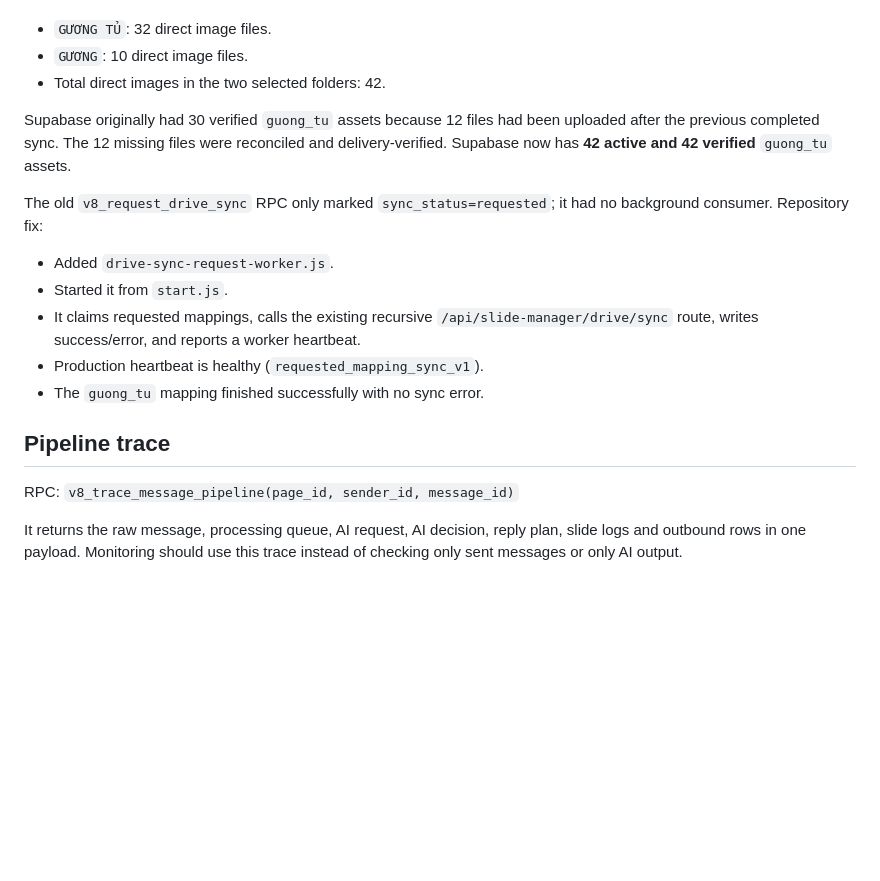
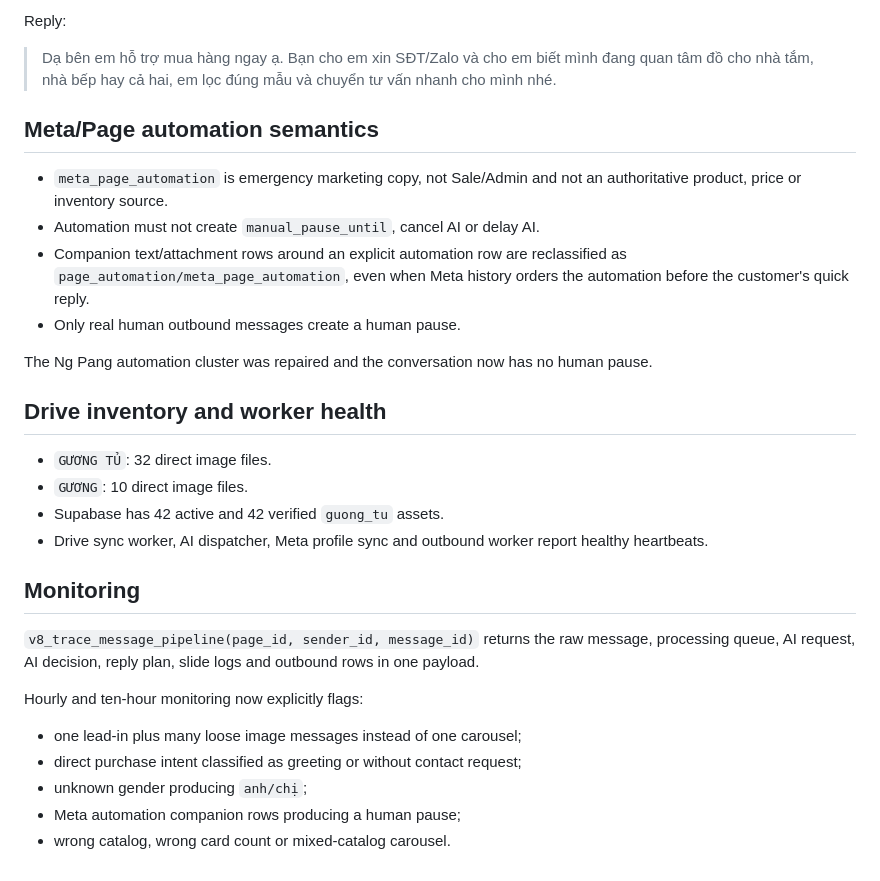
Before and after one commit to vxhienvn/AIGUKAPLUS, a Markdown page: ops/20260722_ai_pipeline_slide10_stabilization.md, the part around one of its changes. GitHub-like rendering; blank space fills up the shorter version.

```diff
--- a/ops/20260722_ai_pipeline_slide10_stabilization.md
+++ b/ops/20260722_ai_pipeline_slide10_stabilization.md
@@ -107,20 +126,31 @@ Direct Google Drive inspection found:
+Reply:
+
+> Dạ bên em hỗ trợ mua hàng ngay ạ. Bạn cho em xin SĐT/Zalo và cho em biết mình đang quan tâm đồ cho nhà tắm, nhà bếp hay cả hai, em lọc đúng mẫu và chuyển tư vấn nhanh cho mình nhé.
+
+## Meta/Page automation semantics
+
+- `meta_page_automation` is emergency marketing copy, not Sale/Admin and not an authoritative product, price or inventory source.
+- Automation must not create `manual_pause_until`, cancel AI or delay AI.
+- Companion text/attachment rows around an explicit automation row are reclassified as `page_automation/meta_page_automation`, even when Meta history orders the automation before the customer's quick reply.
+- Only real human outbound messages create a human pause.
+
+The Ng Pang automation cluster was repaired and the conversation now has no human pause.
+
+## Drive inventory and worker health
 
 - `GƯƠNG TỦ`: 32 direct image files.
 - `GƯƠNG`: 10 direct image files.
-- Total direct images in the two selected folders: 42.
+- Supabase has 42 active and 42 verified `guong_tu` assets.
+- Drive sync worker, AI dispatcher, Meta profile sync and outbound worker report healthy heartbeats.
 
-Supabase originally had 30 verified `guong_tu` assets because 12 files had been uploaded after the previous completed sync. The 12 missing files were reconciled and delivery-verified. Supabase now has **42 active and 42 verified** `guong_tu` assets.
+## Monitoring
 
-The old `v8_request_drive_sync` RPC only marked `sync_status=requested`; it had no background consumer. Repository fix:
+`v8_trace_message_pipeline(page_id, sender_id, message_id)` returns the raw message, processing queue, AI request, AI decision, reply plan, slide logs and outbound rows in one payload.
 
-- Added `drive-sync-request-worker.js`.
-- Started it from `start.js`.
-- It claims requested mappings, calls the existing recursive `/api/slide-manager/drive/sync` route, writes success/error, and reports a worker heartbeat.
-- Production heartbeat is healthy (`requested_mapping_sync_v1`).
-- The `guong_tu` mapping finished successfully with no sync error.
+Hourly and ten-hour monitoring now explicitly flags:
 
-## Pipeline trace
-
-RPC: `v8_trace_message_pipeline(page_id, sender_id, message_id)`
-
-It returns the raw message, processing queue, AI request, AI decision, reply plan, slide logs and outbound rows in one payload. Monitoring should use this trace instead of checking only sent messages or only AI output.
+- one lead-in plus many loose image messages instead of one carousel;
+- direct purchase intent classified as greeting or without contact request;
+- unknown gender producing `anh/chị`;
+- Meta automation companion rows producing a human pause;
+- wrong catalog, wrong card count or mixed-catalog carousel.
```
Also changed, not shown: other parts of ops/20260722_ai_pipeline_slide10_stabilization.md (+84 -65 lines).
